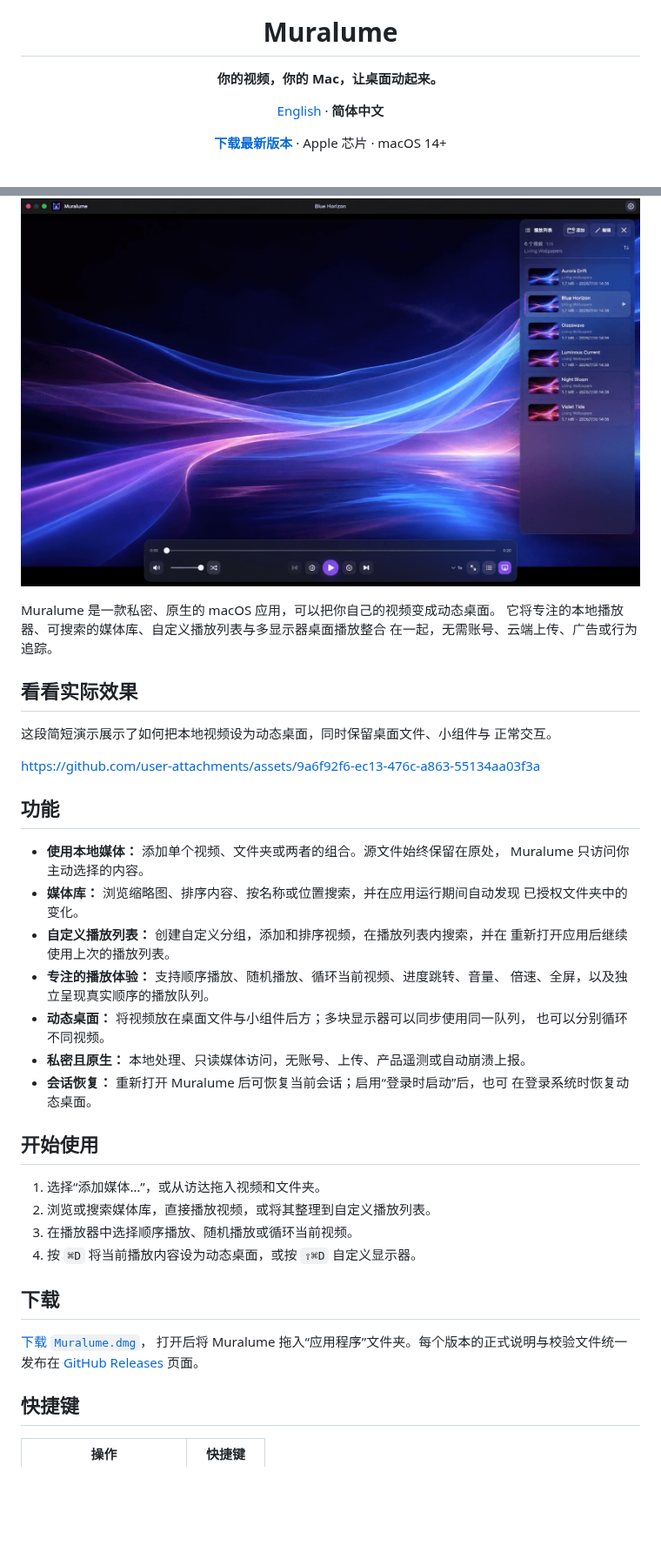
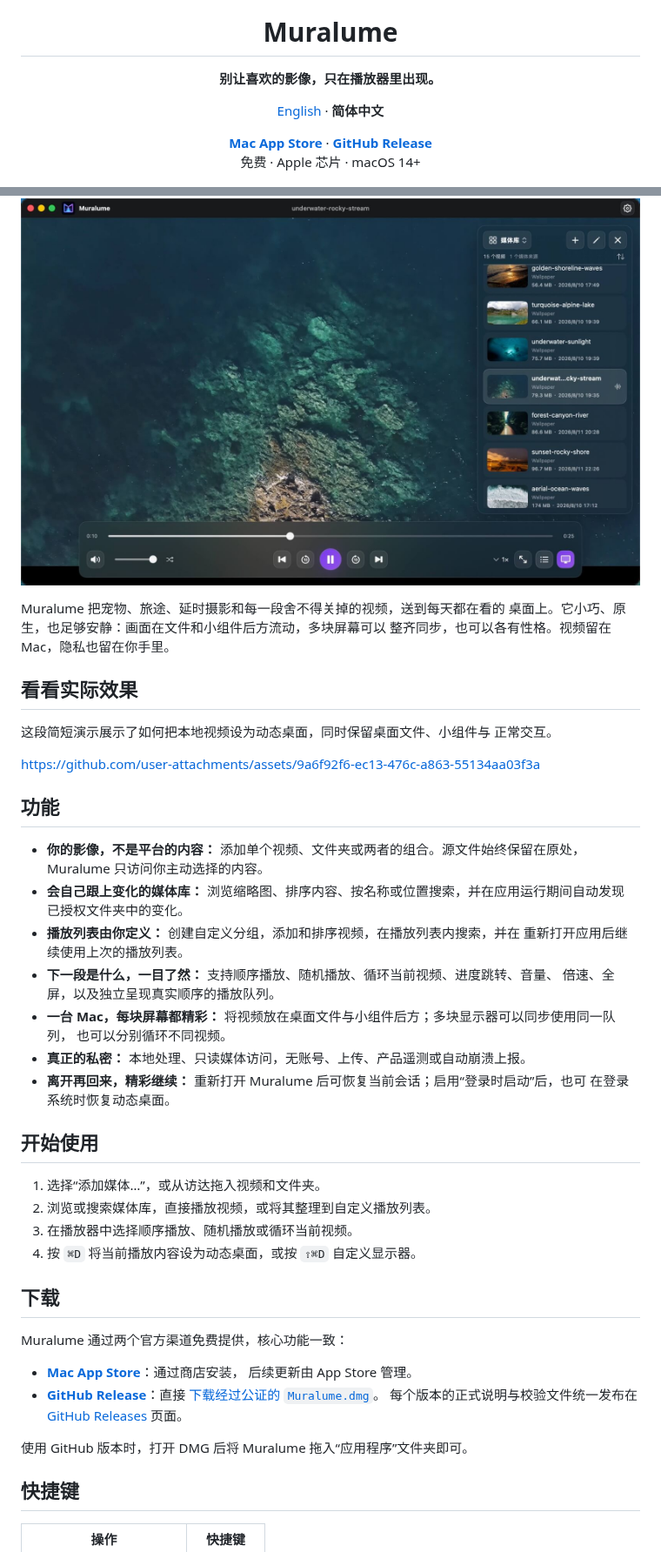
Before and after one commit to MisakiHCL/Muralume, a Markdown page: README.zh-CN.md, 2 parts joined by grey strips. Shown at 87% size. Drawn GitHub-style; pictures changed too: .github/assets/muralume-player-v1-zh.jpg (added), .github/assets/muralume-player-v1-zh.png (deleted); blank space fills up the shorter version.

Commit message:
refresh public Muralume marketing

```diff
--- a/README.zh-CN.md
+++ b/README.zh-CN.md
@@ -9,28 +9,31 @@
 
 <h1 align="center">Muralume</h1>
 
-<p align="center"><strong>你的视频，你的 Mac，让桌面动起来。</strong></p>
+<p align="center"><strong>别让喜欢的影像，只在播放器里出现。</strong></p>
 
 <p align="center">
   <a href="README.md">English</a> · <strong>简体中文</strong>
 </p>
 
 <p align="center">
-  <a href="https://github.com/MisakiHCL/Muralume/releases/latest"><strong>下载最新版本</strong></a>
-  · Apple 芯片 · macOS 14+
+  <a href="https://apps.apple.com/app/id6799577992"><strong>Mac App Store</strong></a>
+  ·
+  <a href="https://github.com/MisakiHCL/Muralume/releases/latest"><strong>GitHub Release</strong></a>
+  <br>
+  免费 · Apple 芯片 · macOS 14+
 </p>
 
 <p align="center">
   <img
-    src=".github/assets/muralume-player-v1-zh.png"
+    src=".github/assets/muralume-player-v1-zh.jpg"
     width="1200"
     alt="Muralume 正在播放本地视频并显示媒体库"
   >
 </p>
 
-Muralume 是一款私密、原生的 macOS 应用，可以把你自己的视频变成动态桌面。
-它将专注的本地播放器、可搜索的媒体库、自定义播放列表与多显示器桌面播放整合
-在一起，无需账号、云端上传、广告或行为追踪。
+Muralume 把宠物、旅途、延时摄影和每一段舍不得关掉的视频，送到每天都在看的
+桌面上。它小巧、原生，也足够安静：画面在文件和小组件后方流动，多块屏幕可以
+整齐同步，也可以各有性格。视频留在 Mac，隐私也留在你手里。
 
 ## 看看实际效果
 
@@ -41,18 +44,18 @@ https://github.com/user-attachments/assets/9a6f92f6-ec13-476c-a863-55134aa03f3a
 
 ## 功能
 
-- **使用本地媒体：** 添加单个视频、文件夹或两者的组合。源文件始终保留在原处，
+- **你的影像，不是平台的内容：** 添加单个视频、文件夹或两者的组合。源文件始终保留在原处，
   Muralume 只访问你主动选择的内容。
-- **媒体库：** 浏览缩略图、排序内容、按名称或位置搜索，并在应用运行期间自动发现
+- **会自己跟上变化的媒体库：** 浏览缩略图、排序内容、按名称或位置搜索，并在应用运行期间自动发现
   已授权文件夹中的变化。
-- **自定义播放列表：** 创建自定义分组，添加和排序视频，在播放列表内搜索，并在
+- **播放列表由你定义：** 创建自定义分组，添加和排序视频，在播放列表内搜索，并在
   重新打开应用后继续使用上次的播放列表。
-- **专注的播放体验：** 支持顺序播放、随机播放、循环当前视频、进度跳转、音量、
+- **下一段是什么，一目了然：** 支持顺序播放、随机播放、循环当前视频、进度跳转、音量、
   倍速、全屏，以及独立呈现真实顺序的播放队列。
-- **动态桌面：** 将视频放在桌面文件与小组件后方；多块显示器可以同步使用同一队列，
+- **一台 Mac，每块屏幕都精彩：** 将视频放在桌面文件与小组件后方；多块显示器可以同步使用同一队列，
   也可以分别循环不同视频。
-- **私密且原生：** 本地处理、只读媒体访问，无账号、上传、产品遥测或自动崩溃上报。
-- **会话恢复：** 重新打开 Muralume 后可恢复当前会话；启用“登录时启动”后，也可
+- **真正的私密：** 本地处理、只读媒体访问，无账号、上传、产品遥测或自动崩溃上报。
+- **离开再回来，精彩继续：** 重新打开 Muralume 后可恢复当前会话；启用“登录时启动”后，也可
   在登录系统时恢复动态桌面。
 
 ## 开始使用
@@ -64,9 +67,16 @@ https://github.com/user-attachments/assets/9a6f92f6-ec13-476c-a863-55134aa03f3a
 
 ## 下载
 
-[下载 `Muralume.dmg`](https://github.com/MisakiHCL/Muralume/releases/latest/download/Muralume.dmg)，
-打开后将 Muralume 拖入“应用程序”文件夹。每个版本的正式说明与校验文件统一发布在
-[GitHub Releases](https://github.com/MisakiHCL/Muralume/releases) 页面。
+Muralume 通过两个官方渠道免费提供，核心功能一致：
+
+- [**Mac App Store**](https://apps.apple.com/app/id6799577992)：通过商店安装，
+  后续更新由 App Store 管理。
+- [**GitHub Release**](https://github.com/MisakiHCL/Muralume/releases/latest)：直接
+  [下载经过公证的 `Muralume.dmg`](https://github.com/MisakiHCL/Muralume/releases/latest/download/Muralume.dmg)。
+  每个版本的正式说明与校验文件统一发布在
+  [GitHub Releases](https://github.com/MisakiHCL/Muralume/releases) 页面。
+
+使用 GitHub 版本时，打开 DMG 后将 Muralume 拖入“应用程序”文件夹即可。
 
 ## 快捷键
 
```
Also changed, not shown: README.md (+28 -18 lines), .github/assets/muralume-player-v1-en.jpg (added), .github/assets/muralume-player-v1-en.png (deleted), .github/assets/muralume-player.jpg (deleted).
